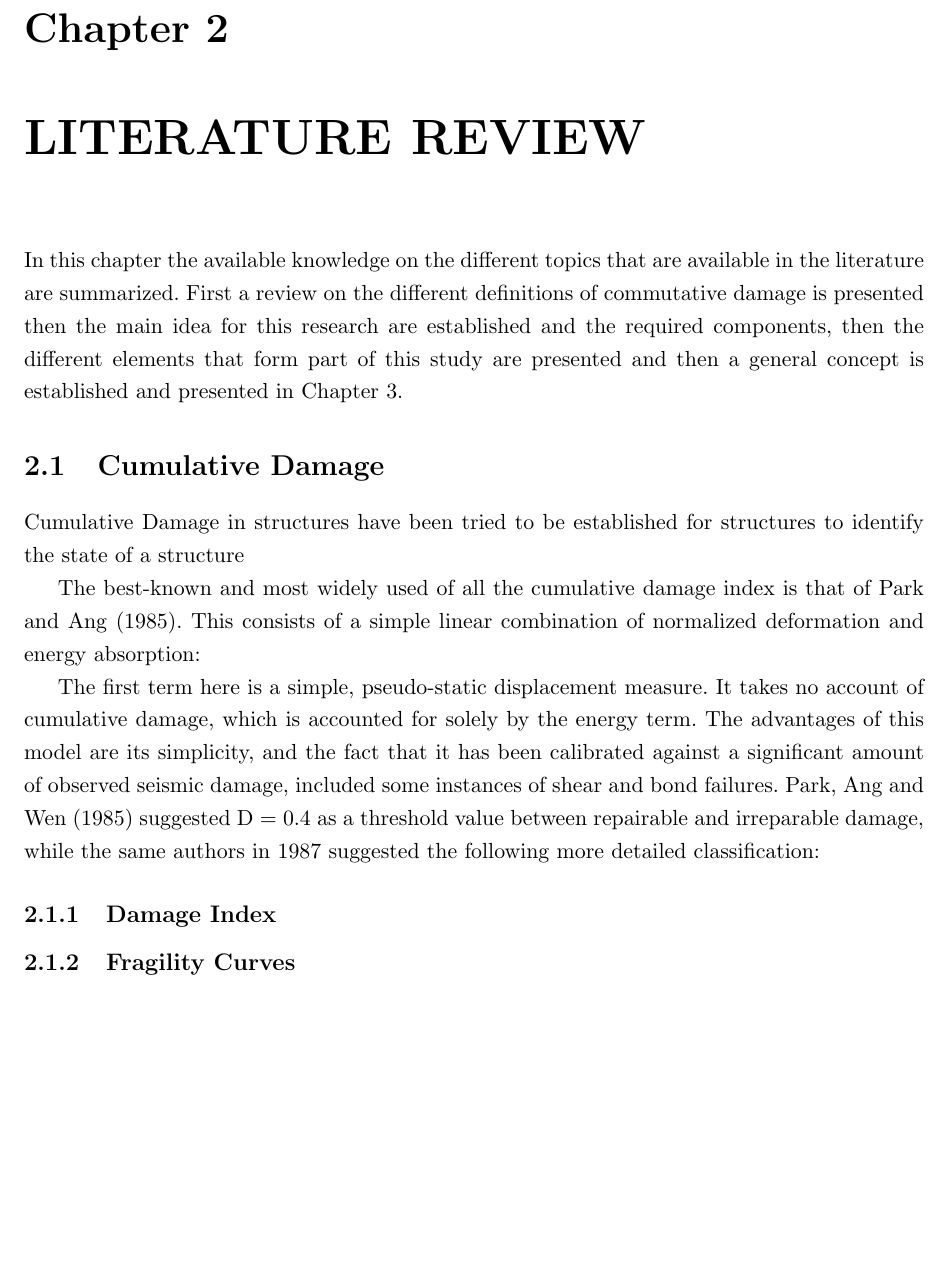
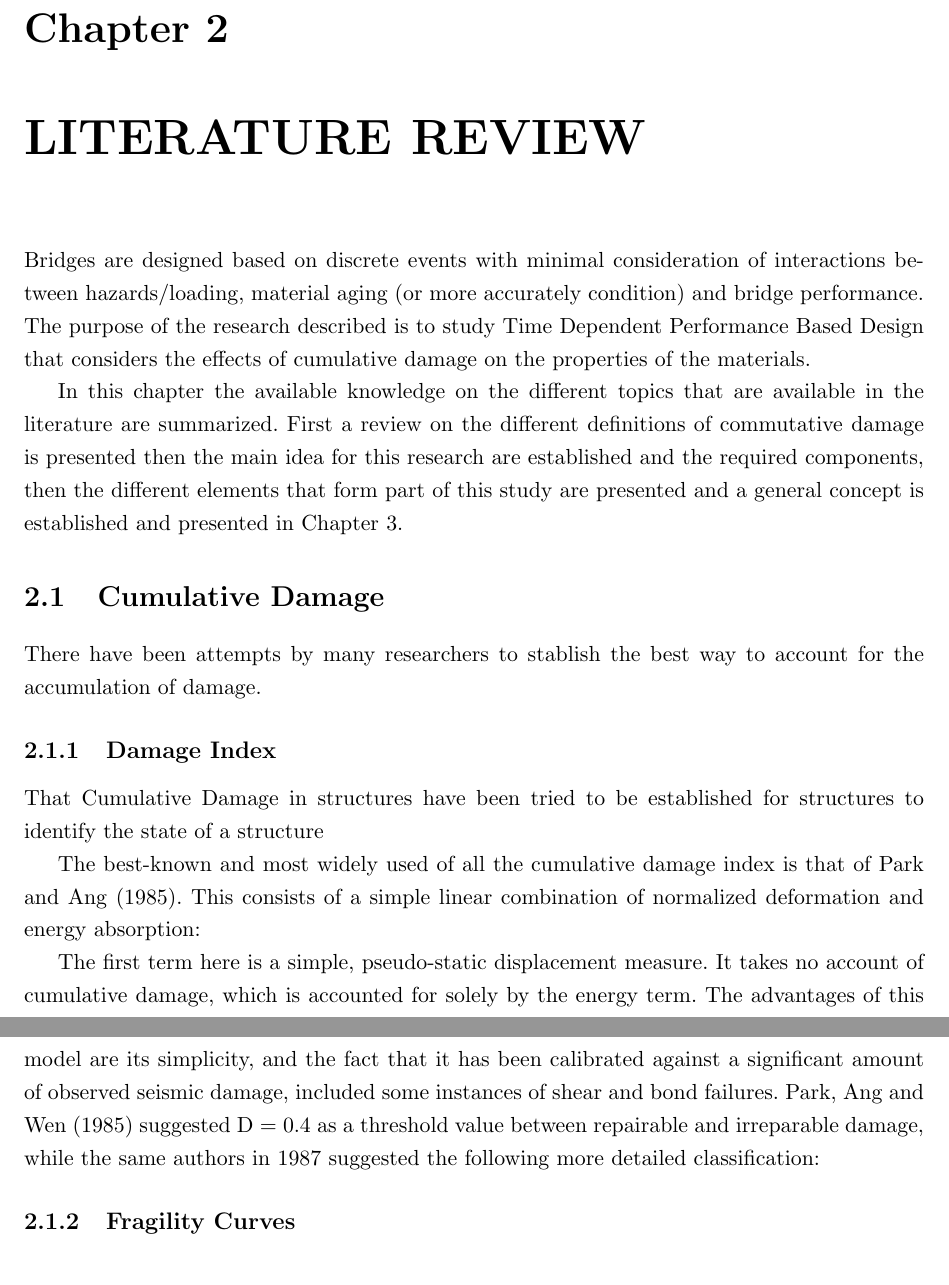
Before and after one commit to mgrubisic/ConditionDependent_PBD, a LaTeX thesis (Thesis/VAC Thesis 1.0/YourName-thesis.tex, which reads Thesis/VAC Thesis 1.0/Chapter-2/Chapter-2.tex): part of page 10 of 18 before the commit and two parts of pages 10 and 11 of 19 after it, the two joined at a grey line, cut so that both start at the same text, the shorter picture padded with empty space. Compiled offline with pdfLaTeX.

Commit message:
200110 Update 02

```diff
--- a/Thesis/VAC Thesis 1.0/Chapter-2/Chapter-2.tex
+++ b/Thesis/VAC Thesis 1.0/Chapter-2/Chapter-2.tex
@@ -1,14 +1,18 @@
 \chapter{LITERATURE REVIEW}
 \label{chap-two}
-In this chapter the available knowledge on the different topics that are available in the literature are summarized. First a review on the different definitions of commutative damage is presented then the main idea for this research are established and the required components, then the different elements that form part of this study are presented and then a general concept is established and presented in Chapter 3.
+Bridges are designed based on discrete events with minimal consideration of interactions between hazards/loading, material aging (or more accurately condition) and bridge performance. The purpose of the research described is to study Time Dependent Performance Based Design that considers the effects of cumulative damage on the properties of the materials.
+
+In this chapter the available knowledge on the different topics that are available in the literature are summarized. First a review on the different definitions of commutative damage is presented then the main idea for this research are established and the required components, then the different elements that form part of this study are presented and  a general concept is established and presented in Chapter 3.
 
 \section{Cumulative Damage}
 
-Cumulative Damage in structures have been tried to be established for structures to identify the state of a structure
+There have been attempts by many researchers to stablish the best way to account for the accumulation of damage.
+
+\subsection{Damage Index}
+That Cumulative Damage in structures have been tried to be established for structures to identify the state of a structure
 
 The best-known and most widely used of all the cumulative damage index is that of Park and Ang (1985). This consists of a simple linear combination of normalized deformation and energy absorption:
 
 The first term here is a simple, pseudo-static displacement measure. It takes no account of cumulative damage, which is accounted for solely by the energy term. The advantages of this model are its simplicity, and the fact that it has been calibrated against a significant amount of observed seismic damage, included some instances of shear and bond failures. Park, Ang and Wen (1985) suggested D = 0.4 as a threshold value between repairable and irreparable damage, while the same authors in 1987 suggested the following more detailed classification:
 
-\subsection{Damage Index}
 \subsection{Fragility Curves}
```
